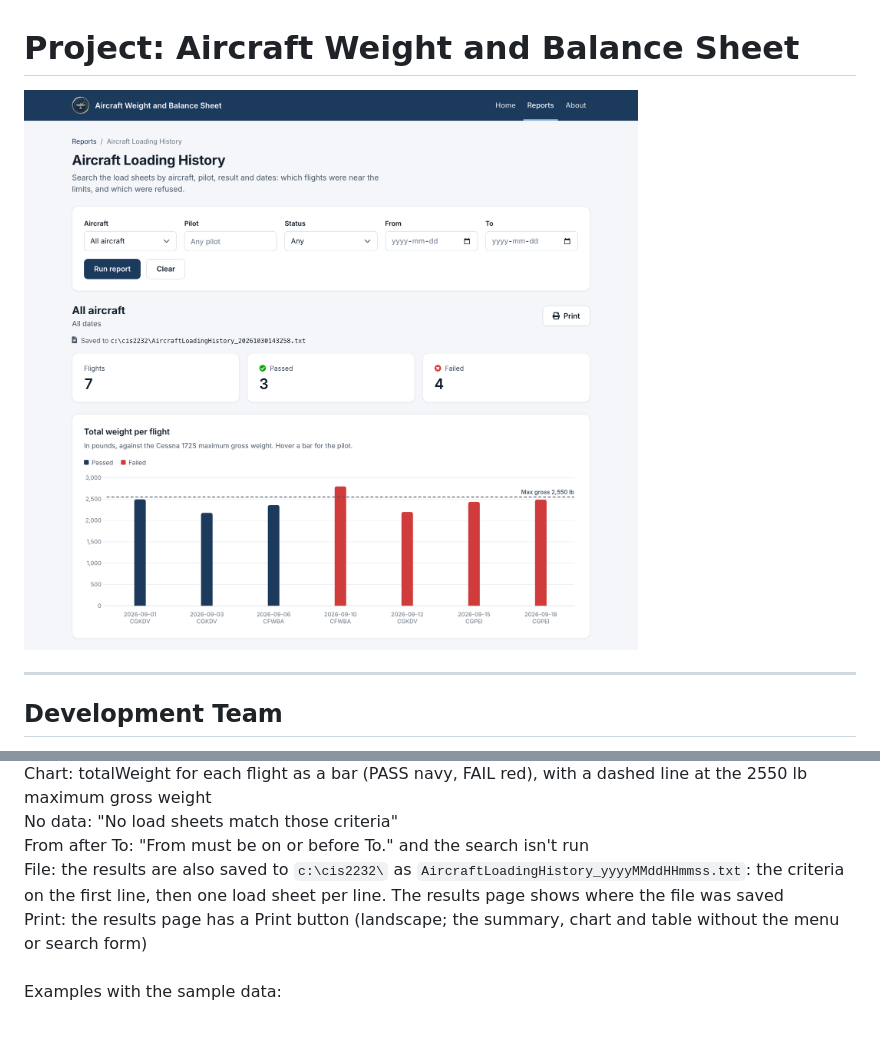
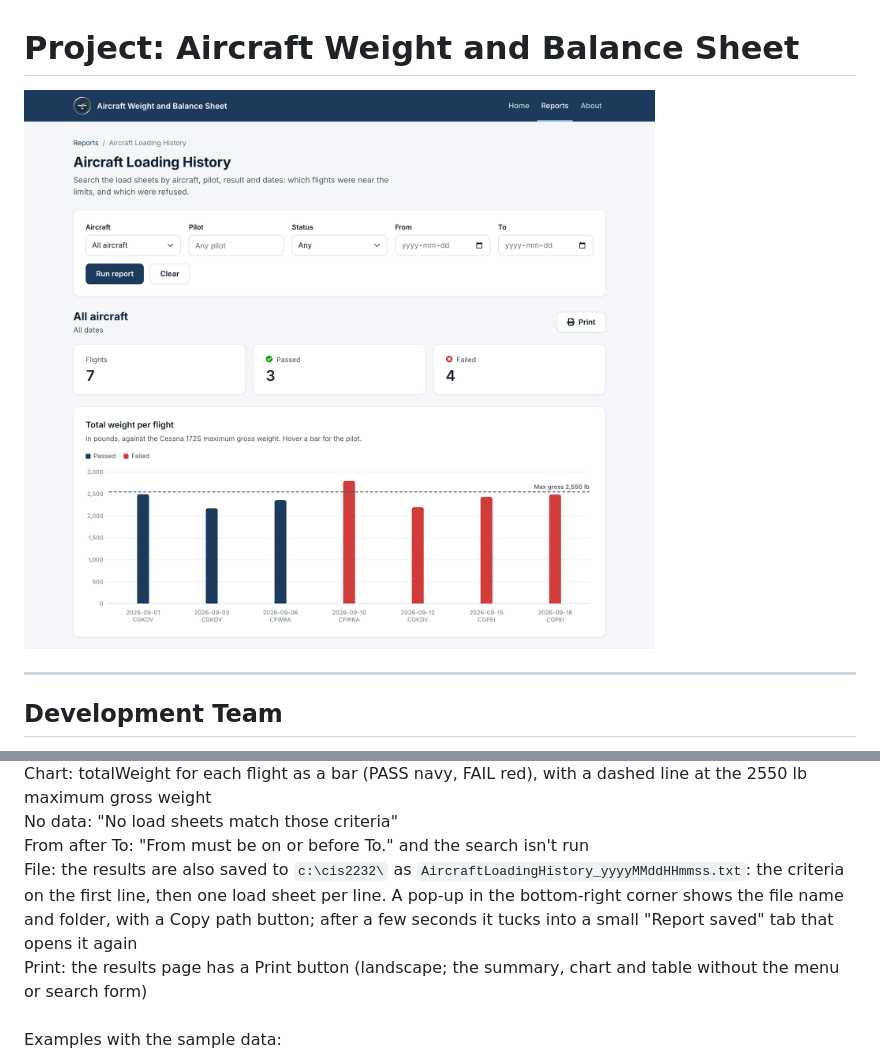
Before and after one commit to Tosccony/cis2232_f26_project_verhulp_kody, a Markdown page: README.md, 2 parts joined by grey strips. Rendered like a GitHub page; pictures changed too: docs/aircraft-loading-history.png; blank space fills up the shorter version.

Commit message:
S2-Saved report shown in a pop-up in the bottom-right corner (file name, folder, Copy path) that tucks into a small tab; README updated. Refs #5

```diff
--- a/README.md
+++ b/README.md
@@ -76,7 +76,7 @@ Summary: the criteria used, the number of flights, and how many PASS and FAIL<br
 Chart: totalWeight for each flight as a bar (PASS navy, FAIL red), with a dashed line at the 2550 lb maximum gross weight<br/>
 No data: "No load sheets match those criteria"<br/>
 From after To: "From must be on or before To." and the search isn't run<br/>
-File: the results are also saved to `c:\cis2232\` as `AircraftLoadingHistory_yyyyMMddHHmmss.txt`: the criteria on the first line, then one load sheet per line. The results page shows where the file was saved<br/>
+File: the results are also saved to `c:\cis2232\` as `AircraftLoadingHistory_yyyyMMddHHmmss.txt`: the criteria on the first line, then one load sheet per line. A pop-up in the bottom-right corner shows the file name and folder, with a Copy path button; after a few seconds it tucks into a small "Report saved" tab that opens it again<br/>
 Print: the results page has a Print button (landscape; the summary, chart and table without the menu or search form)<br/>
 <br/>
 Examples with the sample data:
```
Also changed, not shown: 3 other files.
